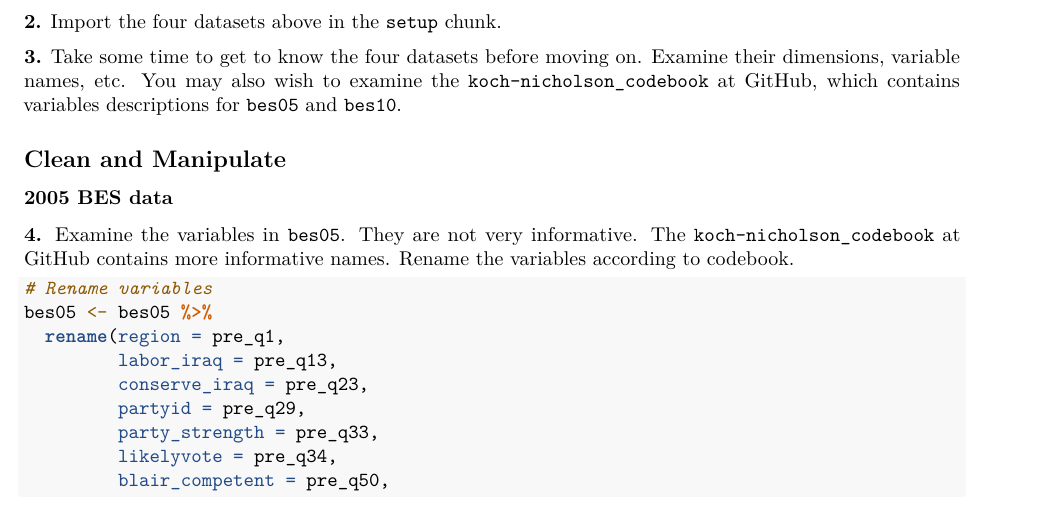
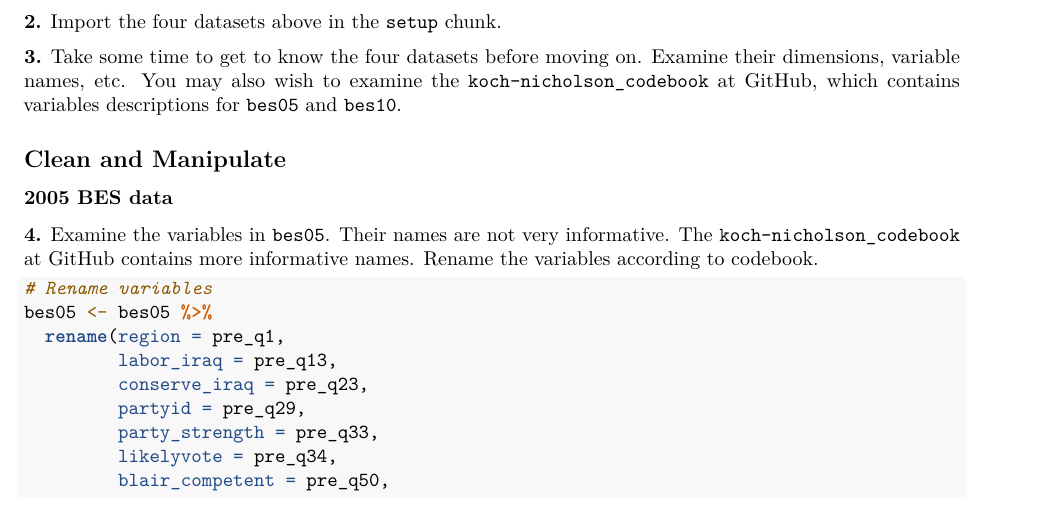
Before and after one commit to jmdeming/independent_study, an R Markdown document (assignments/assignment1-solutions.Rmd): part of page 1 of 6, cut so that both start at the same text. Rendered offline with R 4.5, knitr and Pandoc, then LaTeX, with nearby package versions; some code elsewhere in the file could not run offline.

Commit message:
Update assignment1-solutions.Rmd

````diff
--- a/assignments/assignment1-solutions.Rmd
+++ b/assignments/assignment1-solutions.Rmd
@@ -54,7 +54,7 @@ Throughout, you should use `dplyr` functions and syntax whenever possible. Also,
 
 ### 2005 BES data
 
-**4.** Examine the variables in `bes05`. They are not very informative. The `koch-nicholson_codebook` at GitHub contains more informative names. Rename the variables according to codebook.
+**4.** Examine the variables in `bes05`. Their names are not very informative. The `koch-nicholson_codebook` at GitHub contains more informative names. Rename the variables according to codebook.
 
 ```{r}
 
````
